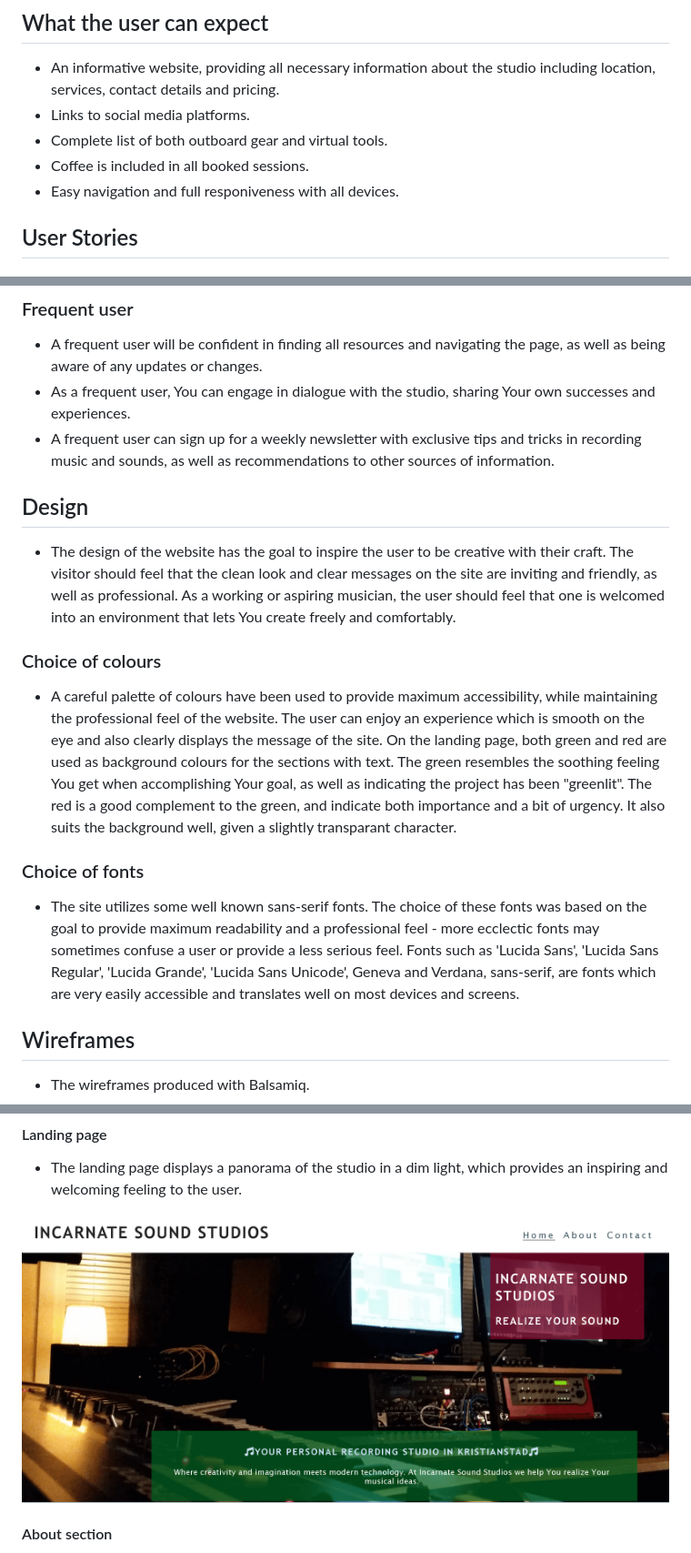
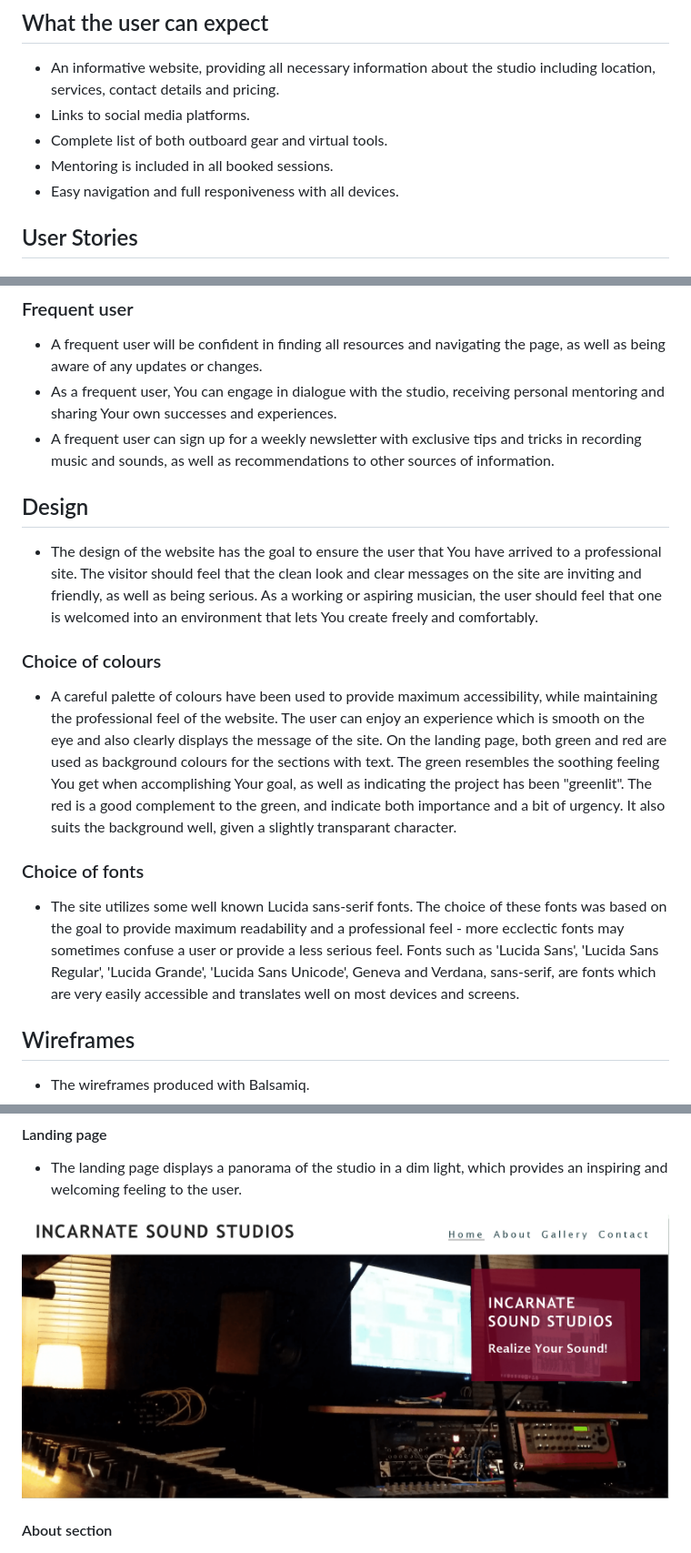
Before and after one commit to Dym077/Incarnatesound, a Markdown page: README.md, 3 parts joined by grey strips. Shown: that part at 91% size. Drawn GitHub-style; pictures changed too: assets/images/landingpage.png.

Commit message:
Replace landing page in readme

```diff
--- a/README.md
+++ b/README.md
@@ -11,7 +11,7 @@
 * An informative website, providing all necessary information about the studio including location, services, contact details and pricing.
 * Links to social media platforms.
 * Complete list of both outboard gear and virtual tools.
-* Coffee is included in all booked sessions.
+* Mentoring is included in all booked sessions.
 * Easy navigation and full responiveness with all devices.
 
 ## User Stories
@@ -26,12 +26,12 @@
 - As a returning user You can also follow the links in the footer to look for updates, listen to new music and find useful tips to boost Your own creativity.
 ### Frequent user
 - A frequent user will be confident in finding all resources and navigating the page, as well as being aware of any updates or changes.
-- As a frequent user, You can engage in dialogue with the studio, sharing Your own successes and experiences.
+- As a frequent user, You can engage in dialogue with the studio, receiving personal mentoring and sharing Your own successes and experiences.
 - A frequent user can sign up for a weekly newsletter with exclusive tips and tricks in recording music and sounds, as well as recommendations to other sources of information.
 
 ## Design
 
-- The design of the website has the goal to inspire the user to be creative with their craft. The visitor should feel that the clean look and clear messages on the site are inviting and friendly, as well as professional. As a working or aspiring musician, the user should feel that one is welcomed into an environment that lets You create freely and comfortably.
+- The design of the website has the goal to ensure the user that You have arrived to a professional site. The visitor should feel that the clean look and clear messages on the site are inviting and friendly, as well as being serious. As a working or aspiring musician, the user should feel that one is welcomed into an environment that lets You create freely and comfortably.
 
 ### Choice of colours
 
@@ -39,7 +39,7 @@
 
 ### Choice of fonts
 
-- The site utilizes some well known sans-serif fonts. The choice of these fonts was based on the goal to provide maximum readability and a professional feel - more ecclectic fonts may sometimes confuse a user or provide a less serious feel. Fonts such as 'Lucida Sans', 'Lucida Sans Regular', 'Lucida Grande', 'Lucida Sans Unicode', Geneva and Verdana, sans-serif, are fonts which are very easily accessible and translates well on most devices and screens.
+- The site utilizes some well known Lucida sans-serif fonts. The choice of these fonts was based on the goal to provide maximum readability and a professional feel - more ecclectic fonts may sometimes confuse a user or provide a less serious feel. Fonts such as 'Lucida Sans', 'Lucida Sans Regular', 'Lucida Grande', 'Lucida Sans Unicode', Geneva and Verdana, sans-serif, are fonts which are very easily accessible and translates well on most devices and screens.
 
 ## Wireframes
 
```
Also changed, not shown: other parts of README.md (+1 -1 lines).
